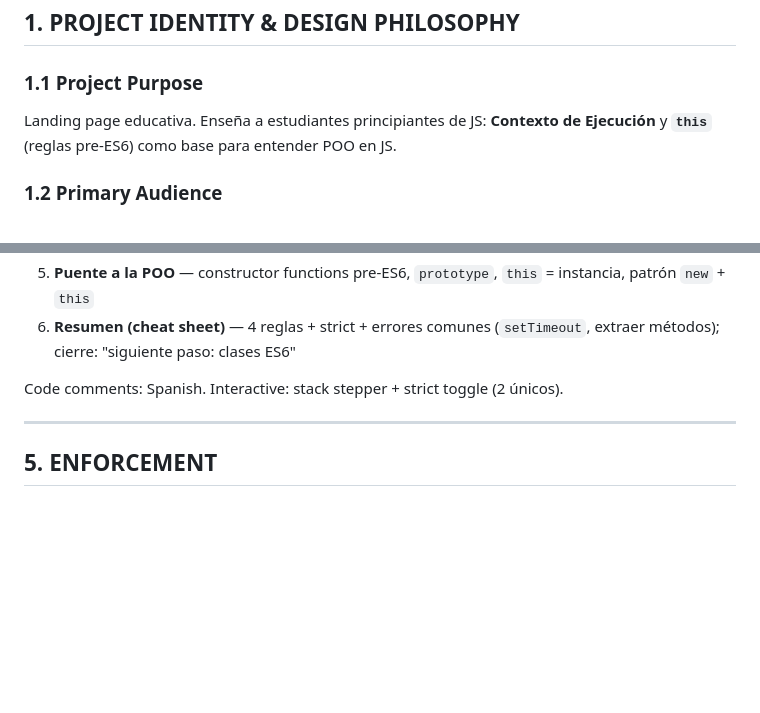
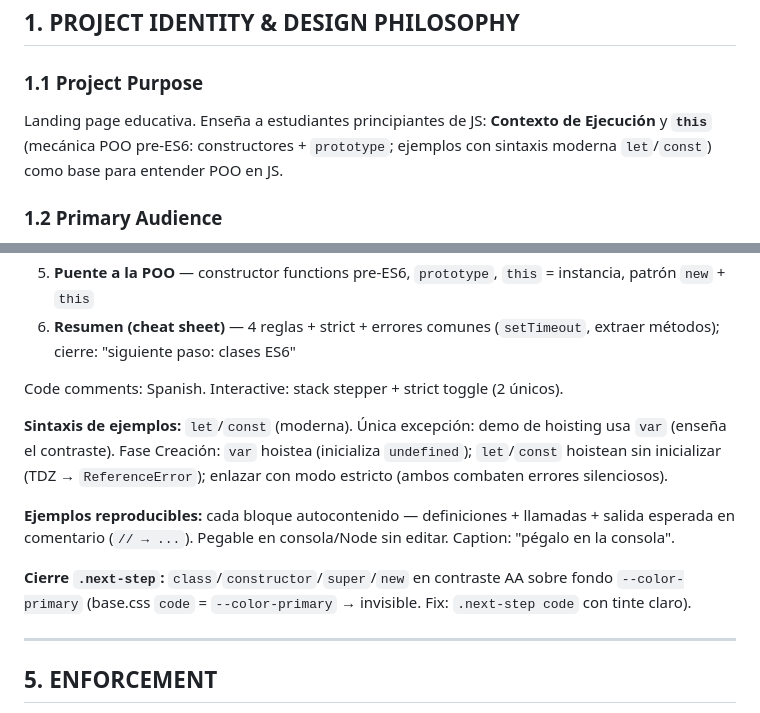
Before and after one commit to KiKDraS/poo-js, a Markdown page: DESIGN.md, 2 parts joined by grey strips. GitHub-like rendering; blank space fills up the shorter version.

Commit message:
docs: contrato DESIGN.md — sintaxis let/const, TDZ, ejemplos reproducibles, contraste next-step

```diff
--- a/DESIGN.md
+++ b/DESIGN.md
@@ -9,7 +9,7 @@
 ## 1. PROJECT IDENTITY & DESIGN PHILOSOPHY
 
 ### 1.1 Project Purpose
-Landing page educativa. Enseña a estudiantes principiantes de JS: **Contexto de Ejecución** y **`this`** (reglas pre-ES6) como base para entender POO en JS.
+Landing page educativa. Enseña a estudiantes principiantes de JS: **Contexto de Ejecución** y **`this`** (mecánica POO pre-ES6: constructores + `prototype`; ejemplos con sintaxis moderna `let`/`const`) como base para entender POO en JS.
 
 ### 1.2 Primary Audience
 Estudiantes que empiezan JS. Sin experiencia previa en contextos/`this`. Lectura en pantalla y proyección en clase.
@@ -140,6 +140,12 @@ Sections in order, single page `index.html` (`lang="es"`):
 
 Code comments: Spanish. Interactive: stack stepper + strict toggle (2 únicos).
 
+**Sintaxis de ejemplos:** `let`/`const` (moderna). Única excepción: demo de hoisting usa `var` (enseña el contraste). Fase Creación: `var` hoistea (inicializa `undefined`); `let`/`const` hoistean sin inicializar (TDZ → `ReferenceError`); enlazar con modo estricto (ambos combaten errores silenciosos).
+
+**Ejemplos reproducibles:** cada bloque autocontenido — definiciones + llamadas + salida esperada en comentario (`// → ...`). Pegable en consola/Node sin editar. Caption: "pégalo en la consola".
+
+**Cierre `.next-step`:** `class`/`constructor`/`super`/`new` en contraste AA sobre fondo `--color-primary` (base.css `code` = `--color-primary` → invisible. Fix: `.next-step code` con tinte claro).
+
 ---
 
 ## 5. ENFORCEMENT
```
